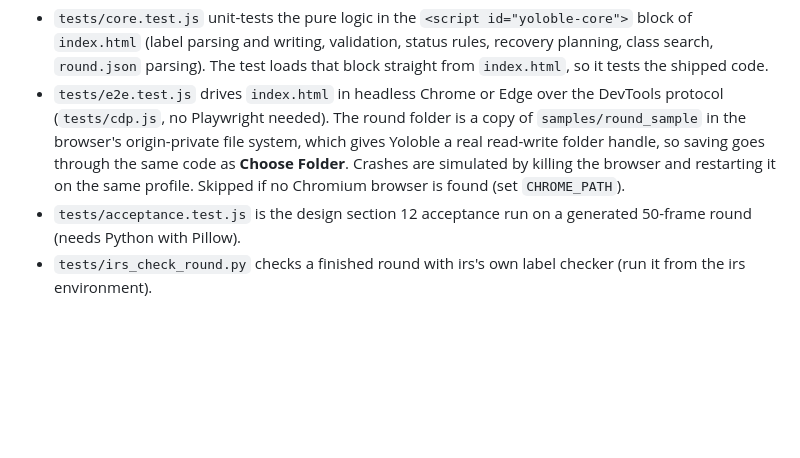
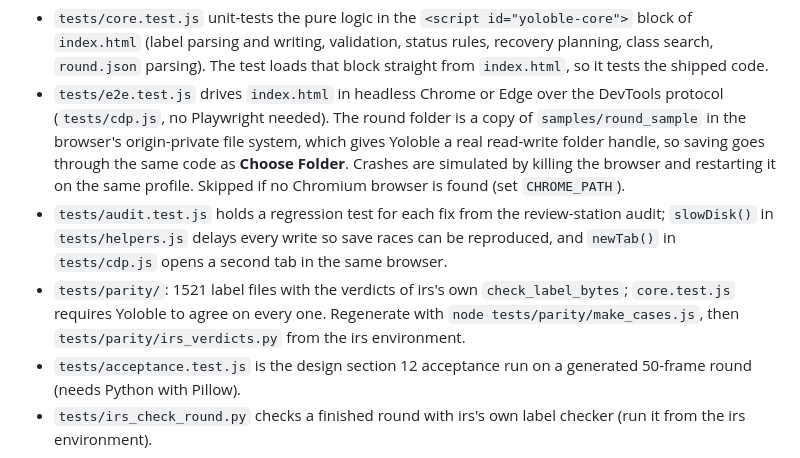
Before and after one commit to aghavibazoo/Yoloble, a Markdown page: docs/TESTING.md, the part around the change. Drawn GitHub-style; blank space fills up the shorter version.

```diff
--- a/docs/TESTING.md
+++ b/docs/TESTING.md
@@ -10,6 +10,8 @@ node --test
 
 - `tests/core.test.js` unit-tests the pure logic in the `<script id="yoloble-core">` block of `index.html` (label parsing and writing, validation, status rules, recovery planning, class search, `round.json` parsing). The test loads that block straight from `index.html`, so it tests the shipped code.
 - `tests/e2e.test.js` drives `index.html` in headless Chrome or Edge over the DevTools protocol (`tests/cdp.js`, no Playwright needed). The round folder is a copy of `samples/round_sample` in the browser's origin-private file system, which gives Yoloble a real read-write folder handle, so saving goes through the same code as **Choose Folder**. Crashes are simulated by killing the browser and restarting it on the same profile. Skipped if no Chromium browser is found (set `CHROME_PATH`).
+- `tests/audit.test.js` holds a regression test for each fix from the review-station audit; `slowDisk()` in `tests/helpers.js` delays every write so save races can be reproduced, and `newTab()` in `tests/cdp.js` opens a second tab in the same browser.
+- `tests/parity/`: 1521 label files with the verdicts of irs's own `check_label_bytes`; `core.test.js` requires Yoloble to agree on every one. Regenerate with `node tests/parity/make_cases.js`, then `tests/parity/irs_verdicts.py` from the irs environment.
 - `tests/acceptance.test.js` is the design section 12 acceptance run on a generated 50-frame round (needs Python with Pillow).
 - `tests/irs_check_round.py` checks a finished round with irs's own label checker (run it from the irs environment).
 
```
Also changed, not shown: README.md (+1 -0 lines).
